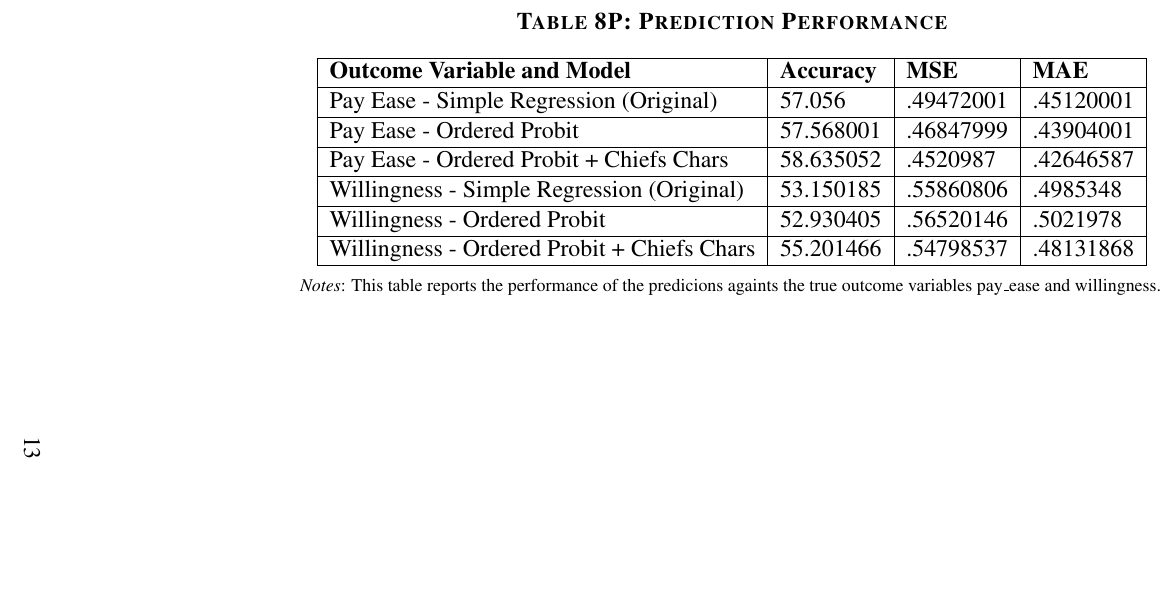
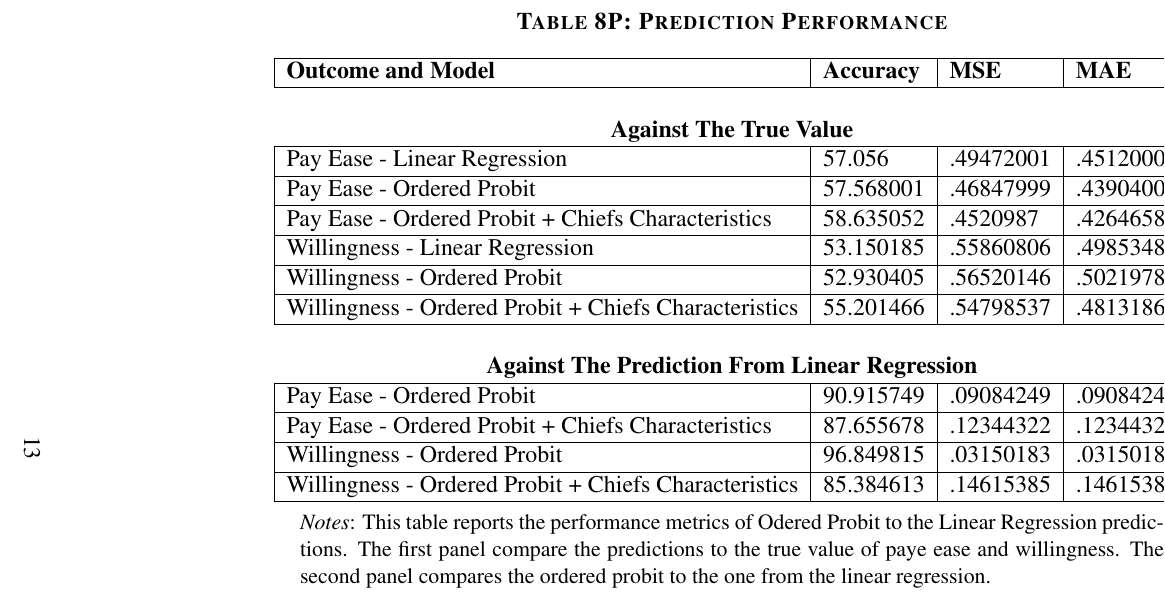
Before and after one commit to SossouAdjisse/Replication_Balan2022_TaxInDRC, a LaTeX document (147561-V1/Replication Materials/output.tex, which reads 147561-V1/Replication Materials/Output/PredictPerformance.tex, 147561-V1/Replication Materials/Output/PredictPerformance_m.tex): part of page 14 of 96, cut so that both start at the same text, the shorter picture padded with empty space. Compiled offline with pdfLaTeX.

Commit message:
Adding new version og prediction table

```diff
--- a/147561-V1/Replication Materials/Output/PredictPerformance.tex
+++ b/147561-V1/Replication Materials/Output/PredictPerformance.tex
@@ -1,2 +1,2 @@
-% matrix: T1 file: /Users/sossousimpliceadjisse/Documents/myfiles/PaulMoussaReplicationProject/147561-V1/Replication Materials/Output/PredictPerformance.tex  27 Dec 2022 12:30:33
+% matrix: T1 file: /Users/sossousimpliceadjisse/Documents/myfiles/PaulMoussaReplicationProject/147561-V1/Replication Materials/Output/PredictPerformance.tex  27 Dec 2022 20:34:23
 \begin{table}[H]
@@ -5,10 +3 @@
 	\begin{center}
-		\caption*{Table 8P: Prediction Performance }
-		\begin{tabular}{|l|l|l|l|}\hline
-				\textbf{Outcome Variable and Model } & \textbf{Accuracy}  & \textbf{MSE}  & \textbf{MAE }\\ \hline
-				Pay Ease - Simple Regression (Original)& 57.056 & .49472001 & .45120001 \\ \hline
-				Pay Ease - Ordered Probit  & 57.568001 & .46847999 & .43904001 \\ \hline
-				Pay Ease - Ordered Probit + Chiefs Chars & 58.635052 & .4520987 & .42646587 \\ \hline
-				Willingness - Simple Regression (Original)  & 53.150185 & .55860806 & .4985348 \\ \hline
-				Willingness - Ordered Probit & 52.930405 & .56520146 & .5021978 \\ \hline
-				Willingness - Ordered Probit + Chiefs Chars  & 55.201466 & .54798537 & .48131868 \\ \hline
@@ -19 +5,20 @@
+\begin{tabular}{|l|l|l|l|}\hline
+ \textbf{Outcome and Model}& \textbf{Accuracy}  & \textbf{MSE}  & \textbf{MAE}  \\ \hline
+ \multicolumn{4}{c}{ } \\
+ \multicolumn{4}{c}{\textbf{Against The True Value}} \\\hline
+Pay Ease - Linear Regression & 57.056 & .49472001 & .45120001 \\ \hline
+Pay Ease - Ordered Probit & 57.568001 & .46847999 & .43904001 \\ \hline
+Pay Ease - Ordered Probit + Chiefs Characteristics  & 58.635052 & .4520987 & .42646587 \\ \hline
+Willingness - Linear Regression & 53.150185 & .55860806 & .4985348 \\ \hline
+Willingness - Ordered Probit & 52.930405 & .56520146 & .5021978 \\ \hline
+Willingness - Ordered Probit + Chiefs Characteristics   & 55.201466 & .54798537 & .48131868 \\ \hline
+
+ \multicolumn{4}{c}{ } \\
+ \multicolumn{4}{c}{\textbf{Against The Prediction From Linear Regression }} \\\hline
+Pay Ease - Ordered Probit  & 90.915749 & .09084249 & .09084249 \\ \hline
+Pay Ease - Ordered Probit + Chiefs Characteristics & 87.655678 & .12344322 & .12344322 \\ \hline
+Willingness - Ordered Probit & 96.849815 & .03150183 & .03150183 \\ \hline
+Willingness - Ordered Probit + Chiefs Characteristics & 85.384613 & .14615385 & .14615385 \\ \hline
+  \end{tabular}
+	\end{center}
 \end{table}
--- /dev/null
+++ b/147561-V1/Replication Materials/Output/PredictPerformance_m.tex
@@ -0,0 +1,3 @@
+% matrix: T1 file: /Users/sossousimpliceadjisse/Documents/myfiles/PaulMoussaReplicationProject/147561-V1/Replication Materials/Output/PredictPerformance.tex  27 Dec 2022 20:34:23
+\begin{table}[H]
+\caption*{Table 8P: Prediction Performance}
@@ -0,0 +7,6 @@
+ \textbf{Outcome and Model}& \textbf{Accuracy}  & \textbf{MSE}  & \textbf{MAE}  \\ \hline
+ \multicolumn{4}{c}{ } \\
+ \multicolumn{4}{c}{\textbf{Against The True Value}} \\\hline
+Pay Ease - Linear Regression & 57.056 & .49472001 & .45120001 \\ \hline
+Pay Ease - Ordered Probit & 57.568001 & .46847999 & .43904001 \\ \hline
+Pay Ease - Ordered Probit + Chiefs Characteristics  & 58.635052 & .4520987 & .42646587 \\ \hline
```
Also changed, not shown: 147561-V1/Replication Materials/output.tex (+1 -1 lines), 147561-V1/Replication Materials/Output/PredictPerformance.tex (7 more changed lines), 147561-V1/Replication Materials/Output/PredictPerformance_m.tex (17 more changed lines), 3 other files.
